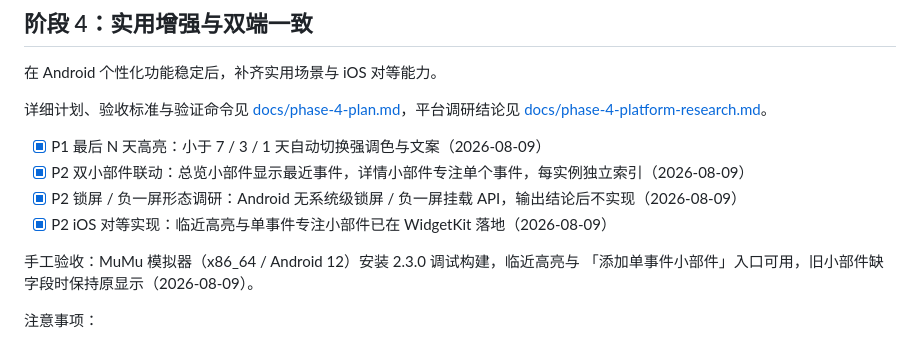
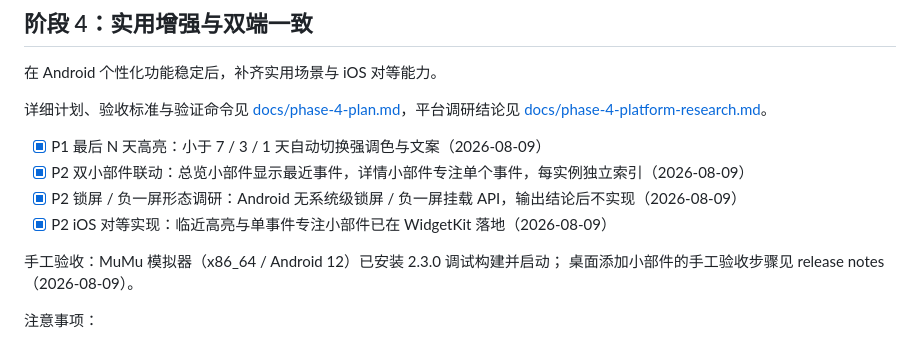
Before and after one commit to jiuxina/ying, a Markdown page: docs/update-plan.md, the part around the change. Rendered like a GitHub page.

Commit message:
docs: 阶段4验收记录改为手工验收步骤

```diff
--- a/docs/update-plan.md
+++ b/docs/update-plan.md
@@ -128,8 +128,8 @@
 - [x] P2 锁屏 / 负一屏形态调研：Android 无系统级锁屏 / 负一屏挂载 API，输出结论后不实现（2026-08-09）
 - [x] P2 iOS 对等实现：临近高亮与单事件专注小部件已在 WidgetKit 落地（2026-08-09）
 
-手工验收：MuMu 模拟器（x86_64 / Android 12）安装 2.3.0 调试构建，临近高亮与
-「添加单事件小部件」入口可用，旧小部件缺字段时保持原显示（2026-08-09）。
+手工验收：MuMu 模拟器（x86_64 / Android 12）已安装 2.3.0 调试构建并启动；
+桌面添加小部件的手工验收步骤见 release notes（2026-08-09）。
 
 注意事项：
 
```
Also changed, not shown: docs/phase-4-plan.md (+1 -1 lines).
